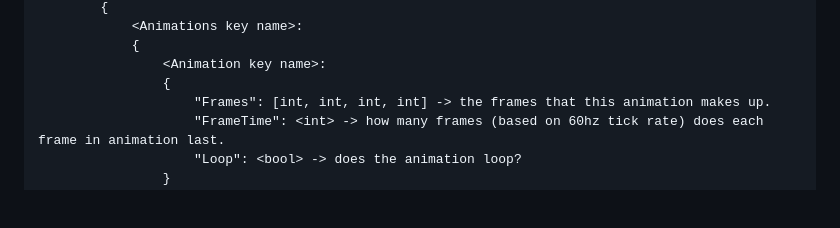
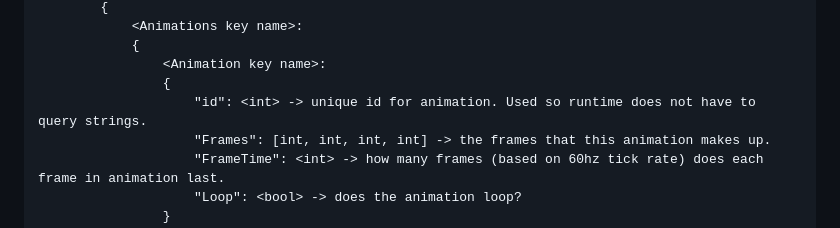
Before and after one commit to kaeljohnson/EMUEngine, a Markdown page: README.md, the part around the change. Rendered like a GitHub page; blank space fills up the shorter version.

Commit message:
Clarify unique id usage for animations
Added explanation for unique id in animation.

```diff
--- a/README.md
+++ b/README.md
@@ -150,6 +150,7 @@ The rules file is a json file that defines the characteristics that each tile ha
                 {
                     <Animation key name>:
                     {
+                        "id": <int> -> unique id for animation. Used so runtime does not have to query strings.
                         "Frames": [int, int, int, int] -> the frames that this animation makes up.
                         "FrameTime": <int> -> how many frames (based on 60hz tick rate) does each frame in animation last.
                         "Loop": <bool> -> does the animation loop?
```
